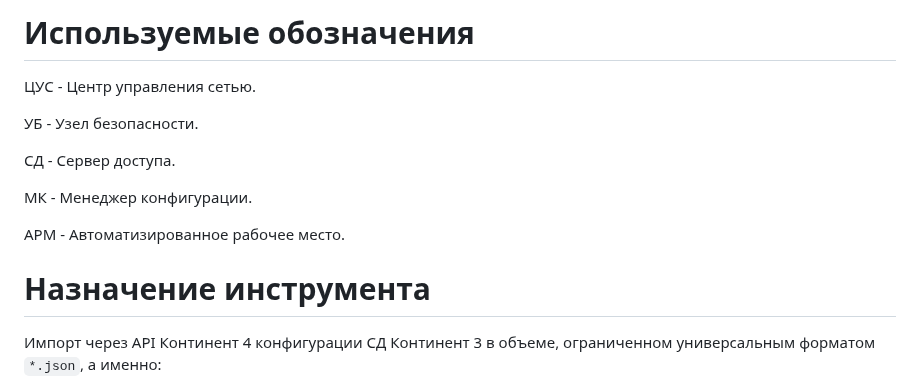
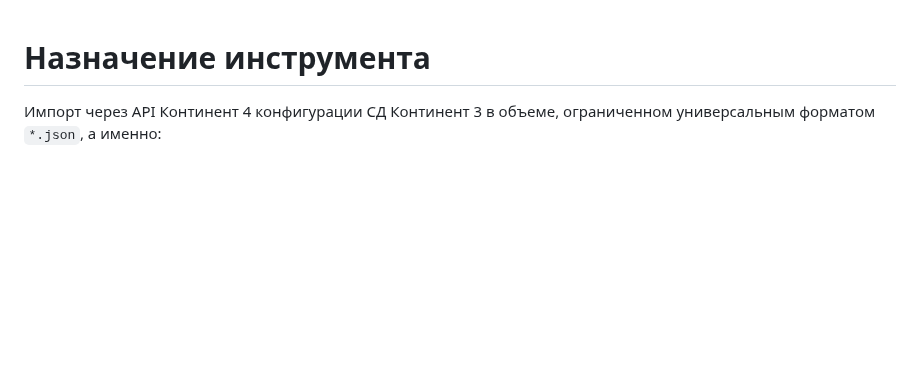
Before and after one commit to itseccode/c4_tools, a Markdown page: aserv_c4_importer/README.md, the part around one of its changes. GitHub-like rendering; blank space fills up the shorter version.

```diff
--- a/aserv_c4_importer/README.md
+++ b/aserv_c4_importer/README.md
@@ -1,15 +1,3 @@
-# Используемые обозначения
-
-ЦУС - Центр управления сетью.
-
-УБ - Узел безопасности.
-
-СД - Сервер доступа.
-
-МК - Менеджер конфигурации.
-
-АРМ - Автоматизированное рабочее место.
-
 # Назначение инструмента
 
 Импорт через API Континент 4 конфигурации СД Континент 3 в объеме, ограниченном универсальным форматом `*.json`, а именно:
```
Also changed, not shown: other parts of aserv_c4_importer/README.md (+1 -37 lines).
